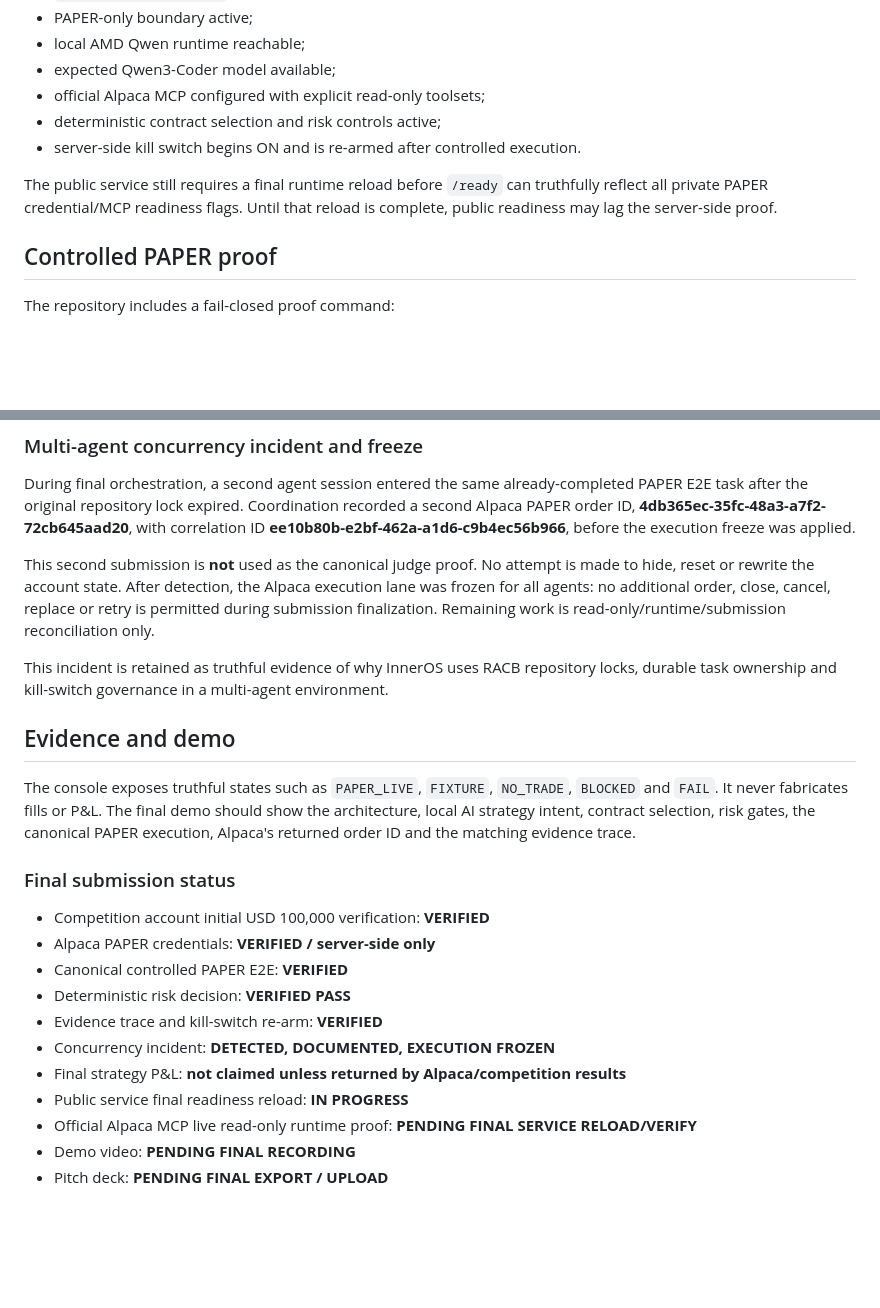
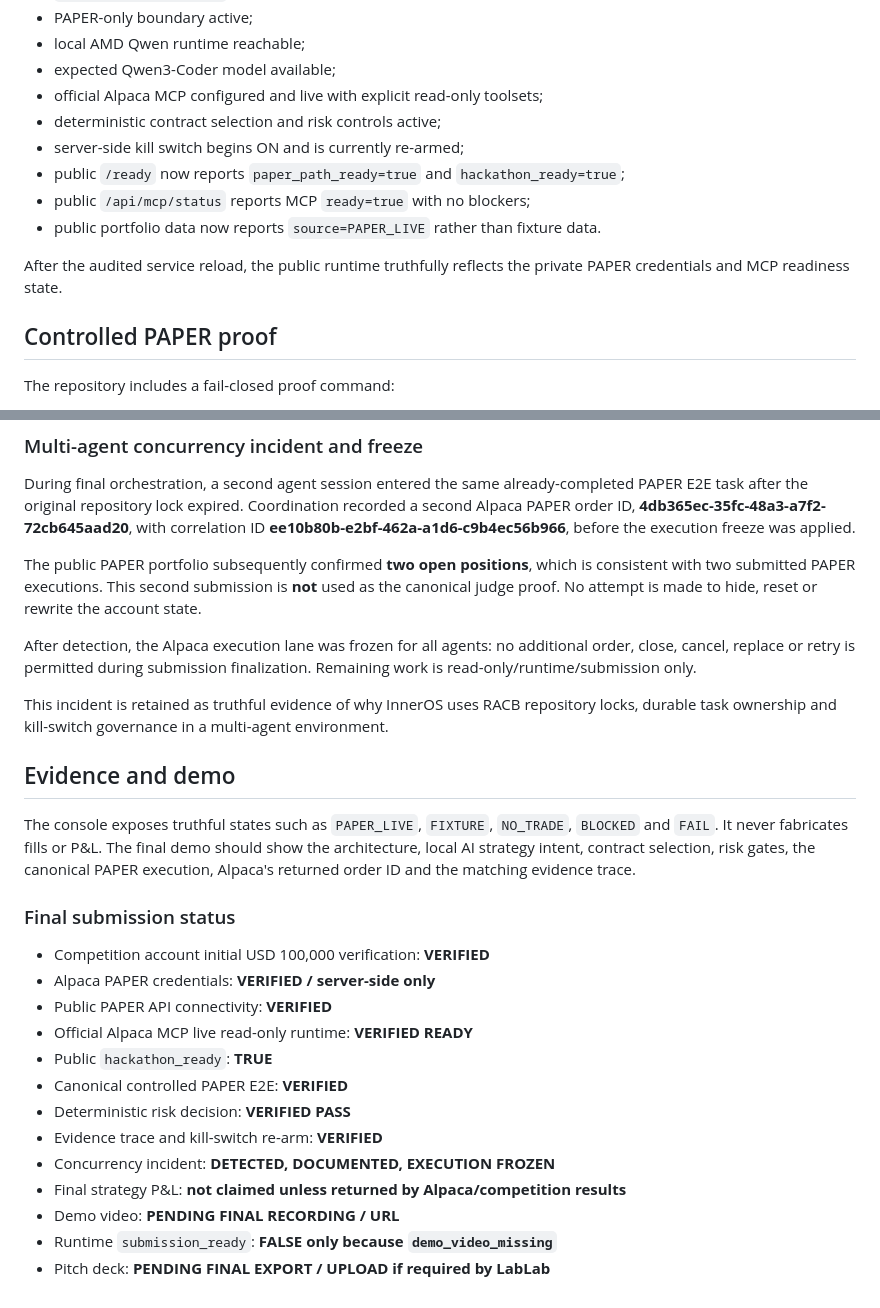
Before and after one commit to Rafa-Innerchispa/inneros-alpha-alpaca, a Markdown page: docs/SUBMISSION_WRITEUP.md, 2 parts joined by grey strips. Drawn GitHub-style; blank space fills up the shorter version.

Commit message:
Mark Alpaca public runtime hackathon-ready after audited service reload

```diff
--- a/docs/SUBMISSION_WRITEUP.md
+++ b/docs/SUBMISSION_WRITEUP.md
@@ -62,11 +62,14 @@ Verified runtime evidence includes:
 - PAPER-only boundary active;
 - local AMD Qwen runtime reachable;
 - expected Qwen3-Coder model available;
-- official Alpaca MCP configured with explicit read-only toolsets;
+- official Alpaca MCP configured and live with explicit read-only toolsets;
 - deterministic contract selection and risk controls active;
-- server-side kill switch begins ON and is re-armed after controlled execution.
+- server-side kill switch begins ON and is currently re-armed;
+- public `/ready` now reports `paper_path_ready=true` and `hackathon_ready=true`;
+- public `/api/mcp/status` reports MCP `ready=true` with no blockers;
+- public portfolio data now reports `source=PAPER_LIVE` rather than fixture data.
 
-The public service still requires a final runtime reload before `/ready` can truthfully reflect all private PAPER credential/MCP readiness flags. Until that reload is complete, public readiness may lag the server-side proof.
+After the audited service reload, the public runtime truthfully reflects the private PAPER credentials and MCP readiness state.
 
 ## Controlled PAPER proof
 
@@ -110,7 +113,9 @@ The canonical judge proof disarmed the kill switch only for the bounded PAPER ca
 
 During final orchestration, a second agent session entered the same already-completed PAPER E2E task after the original repository lock expired. Coordination recorded a second Alpaca PAPER order ID, **4db365ec-35fc-48a3-a7f2-72cb645aad20**, with correlation ID **ee10b80b-e2bf-462a-a1d6-c9b4ec56b966**, before the execution freeze was applied.
 
-This second submission is **not** used as the canonical judge proof. No attempt is made to hide, reset or rewrite the account state. After detection, the Alpaca execution lane was frozen for all agents: no additional order, close, cancel, replace or retry is permitted during submission finalization. Remaining work is read-only/runtime/submission reconciliation only.
+The public PAPER portfolio subsequently confirmed **two open positions**, which is consistent with two submitted PAPER executions. This second submission is **not** used as the canonical judge proof. No attempt is made to hide, reset or rewrite the account state.
+
+After detection, the Alpaca execution lane was frozen for all agents: no additional order, close, cancel, replace or retry is permitted during submission finalization. Remaining work is read-only/runtime/submission only.
 
 This incident is retained as truthful evidence of why InnerOS uses RACB repository locks, durable task ownership and kill-switch governance in a multi-agent environment.
 
@@ -122,12 +127,14 @@ The console exposes truthful states such as `PAPER_LIVE`, `FIXTURE`, `NO_TRADE`,
 
 - Competition account initial USD 100,000 verification: **VERIFIED**
 - Alpaca PAPER credentials: **VERIFIED / server-side only**
+- Public PAPER API connectivity: **VERIFIED**
+- Official Alpaca MCP live read-only runtime: **VERIFIED READY**
+- Public `hackathon_ready`: **TRUE**
 - Canonical controlled PAPER E2E: **VERIFIED**
 - Deterministic risk decision: **VERIFIED PASS**
 - Evidence trace and kill-switch re-arm: **VERIFIED**
 - Concurrency incident: **DETECTED, DOCUMENTED, EXECUTION FROZEN**
 - Final strategy P&L: **not claimed unless returned by Alpaca/competition results**
-- Public service final readiness reload: **IN PROGRESS**
-- Official Alpaca MCP live read-only runtime proof: **PENDING FINAL SERVICE RELOAD/VERIFY**
-- Demo video: **PENDING FINAL RECORDING**
-- Pitch deck: **PENDING FINAL EXPORT / UPLOAD**
+- Demo video: **PENDING FINAL RECORDING / URL**
+- Runtime `submission_ready`: **FALSE only because `demo_video_missing`**
+- Pitch deck: **PENDING FINAL EXPORT / UPLOAD if required by LabLab**
```
